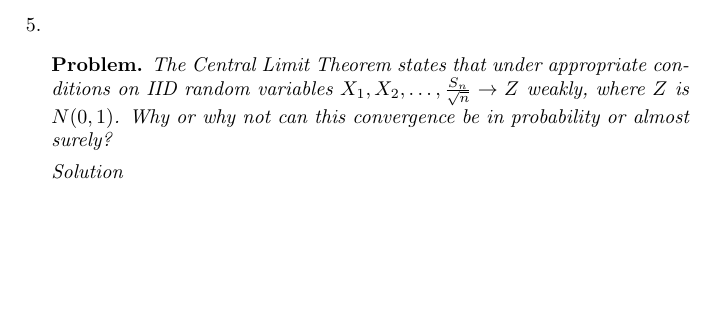
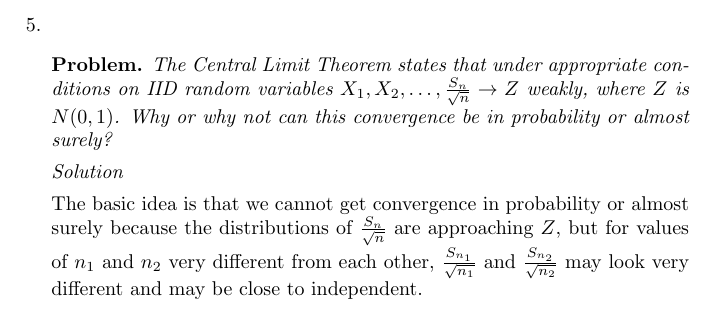
Before and after one commit to steiltre/8651hw, a LaTeX problem sheet (hw4/hw4.tex): part of page 4 of 4, cut so that both start at the same text, the shorter picture padded with empty space. Compiled offline with pdfLaTeX.

Commit message:
HW4: Started Problem 5

```diff
--- a/hw4/hw4.tex
+++ b/hw4/hw4.tex
@@ -192,6 +192,10 @@
 
     \begin{solution}
 
+      The basic idea is that we cannot get convergence in probability or almost surely because the distributions of $\frac{S_n}{\sqrt{n}}$ are
+      approaching $Z$, but for values of $n_1$ and $n_2$ very different from each other, $\frac{S_{n_1}}{\sqrt{n_1}}$ and
+      $\frac{S_{n_2}}{\sqrt{n_2}}$ may look very different and may be close to independent.
+
     \end{solution}
 
 \end{enumerate}
```
